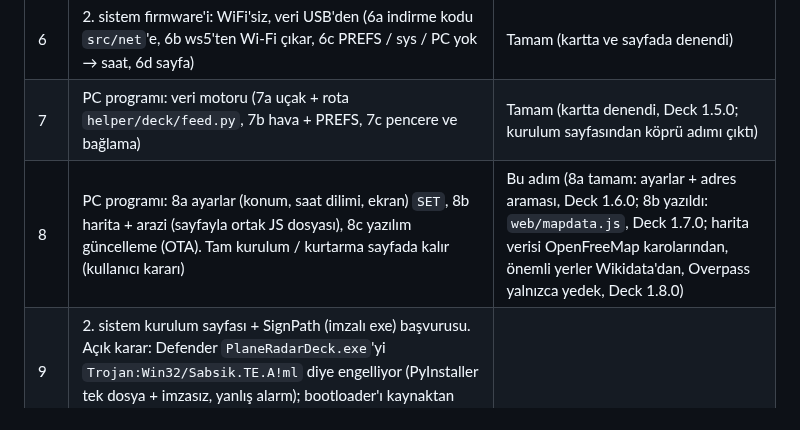
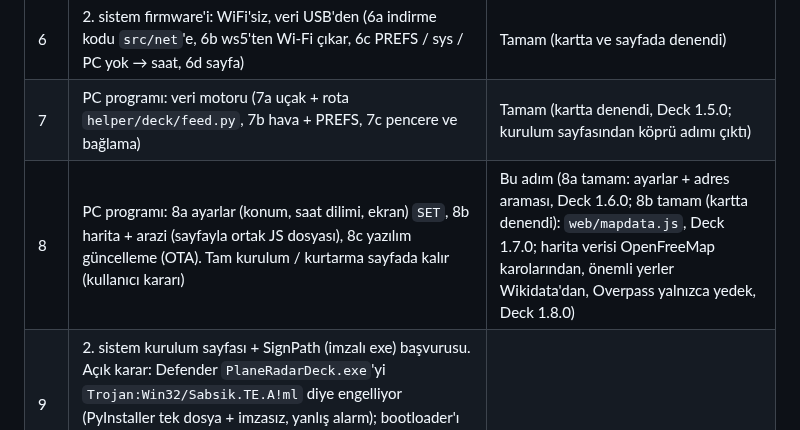
Before and after one commit to ckaraman/Plane-Radar3D, a Markdown page: docs/PLAN.md, the part around the change. Drawn GitHub-style.

Commit message:
Plan: stage 8b done (tested on the card)
Co-Authored-By: Claude Opus 5.5 <noreply@anthropic.com>

```diff
--- a/docs/PLAN.md
+++ b/docs/PLAN.md
@@ -65,7 +65,7 @@ içinde. Sürümler `include/config.h` içinde.
 | 5 | 2. sistem USB protokolünün yazılı tasarımı ([PROTOCOL.md](PROTOCOL.md)) | Tamam |
 | 6 | 2. sistem firmware'i: WiFi'siz, veri USB'den (6a indirme kodu `src/net`'e, 6b ws5'ten Wi-Fi çıkar, 6c PREFS / sys / PC yok → saat, 6d sayfa) | Tamam (kartta ve sayfada denendi) |
 | 7 | PC programı: veri motoru (7a uçak + rota `helper/deck/feed.py`, 7b hava + PREFS, 7c pencere ve bağlama) | Tamam (kartta denendi, Deck 1.5.0; kurulum sayfasından köprü adımı çıktı) |
-| 8 | PC programı: 8a ayarlar (konum, saat dilimi, ekran) `SET`, 8b harita + arazi (sayfayla ortak JS dosyası), 8c yazılım güncelleme (OTA). Tam kurulum / kurtarma sayfada kalır (kullanıcı kararı) | Bu adım (8a tamam: ayarlar + adres araması, Deck 1.6.0; 8b yazıldı: `web/mapdata.js`, Deck 1.7.0; harita verisi OpenFreeMap karolarından, önemli yerler Wikidata'dan, Overpass yalnızca yedek, Deck 1.8.0) |
+| 8 | PC programı: 8a ayarlar (konum, saat dilimi, ekran) `SET`, 8b harita + arazi (sayfayla ortak JS dosyası), 8c yazılım güncelleme (OTA). Tam kurulum / kurtarma sayfada kalır (kullanıcı kararı) | Bu adım (8a tamam: ayarlar + adres araması, Deck 1.6.0; 8b tamam (kartta denendi): `web/mapdata.js`, Deck 1.7.0; harita verisi OpenFreeMap karolarından, önemli yerler Wikidata'dan, Overpass yalnızca yedek, Deck 1.8.0) |
 | 9 | 2. sistem kurulum sayfası + SignPath (imzalı exe) başvurusu. Açık karar: Defender `PlaneRadarDeck.exe`'yi `Trojan:Win32/Sabsik.TE.A!ml` diye engelliyor (PyInstaller tek dosya + imzasız, yanlış alarm); bootloader'ı kaynaktan derleme + zip ile yayınlama burada tekrar konuşulacak | |
 | 10 | Performans karşılaştırması, temizlik | |
 
```
